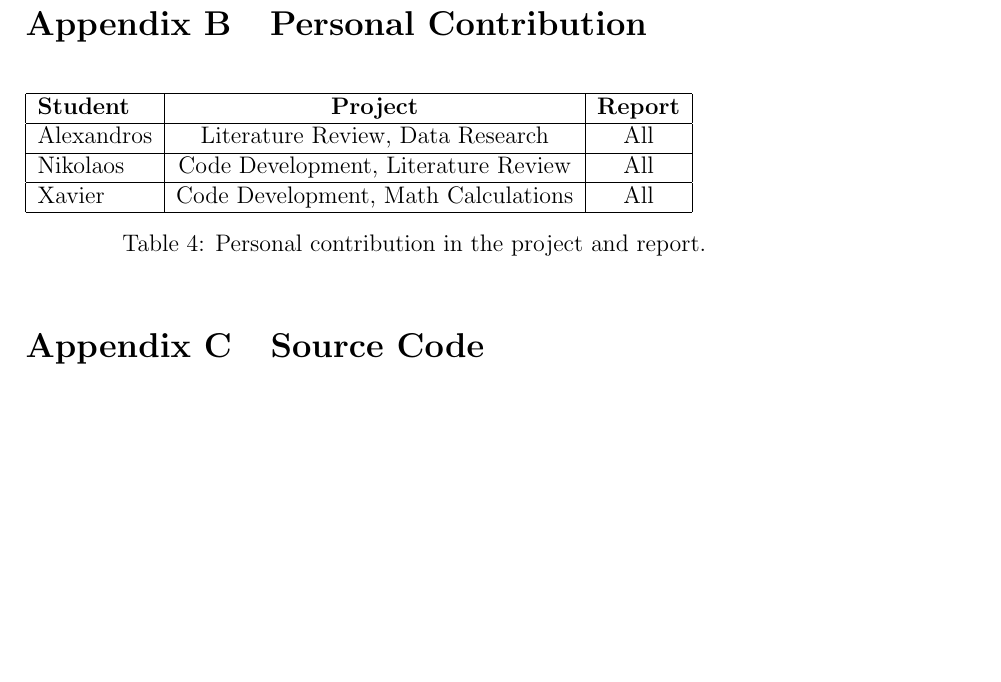
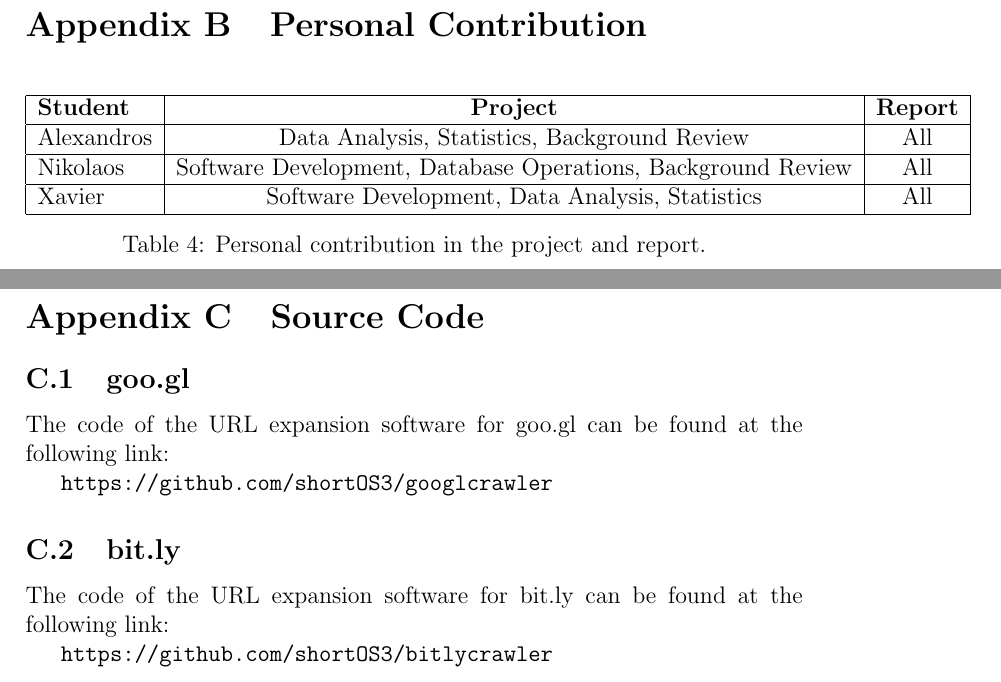
Before and after one commit to shortOS3/ssnreport, a LaTeX paper (ssn-report.tex): part of page 34 of 34 before the commit and two parts of pages 35 and 36 of 36 after it, the two joined at a grey line, cut so that both start at the same text, the shorter picture padded with empty space. The pictures show the PDF file ssn-report.pdf that the author committed with the source.

Commit message:
now final

```diff
--- a/ssn-report.tex
+++ b/ssn-report.tex
@@ -673,20 +673,30 @@ we.b: The web of short URLs. \\ \url{http://www.csd.uoc.gr/~hy558/papers/web.pdf
   			\hline
 	  		\textbf{Student} & \textbf{Project} & \textbf{Report} \\
 	  		\hline
-  			Alexandros & Literature Review, Data Research & All \\
+  			Alexandros & Data Analysis, Statistics, Background Review & All \\
   			\hline
-  			Nikolaos & Code Development, Literature Review & All \\
+  			Nikolaos & Software Development, Database Operations, Background Review & All \\
 	  		\hline
-  			Xavier & Code Development, Math Calculations & All \\
+  			Xavier & Software Development, Data Analysis, Statistics & All \\
   			\hline
   		\end{tabular}
 	\caption[A table]{Personal contribution in the project and report.}
 \end{table}
 
+\newpage
+\section{Source Code}
+\subsection{goo.gl}
 
-\section{Source Code}
+The code of the URL expansion software for goo.gl can be found at the following link:
+
+\url{https://github.com/shortOS3/googlcrawler}
+
+\subsection{bit.ly}
+
+The code of the URL expansion software for bit.ly can be found at the following link:
+
+\url{https://github.com/shortOS3/bitlycrawler}
 
 \end{appendices}
 
-
 \end{document}
```
Also changed, not shown: ssn-report.pdf, ssn-report.tex (2 more changed lines).
